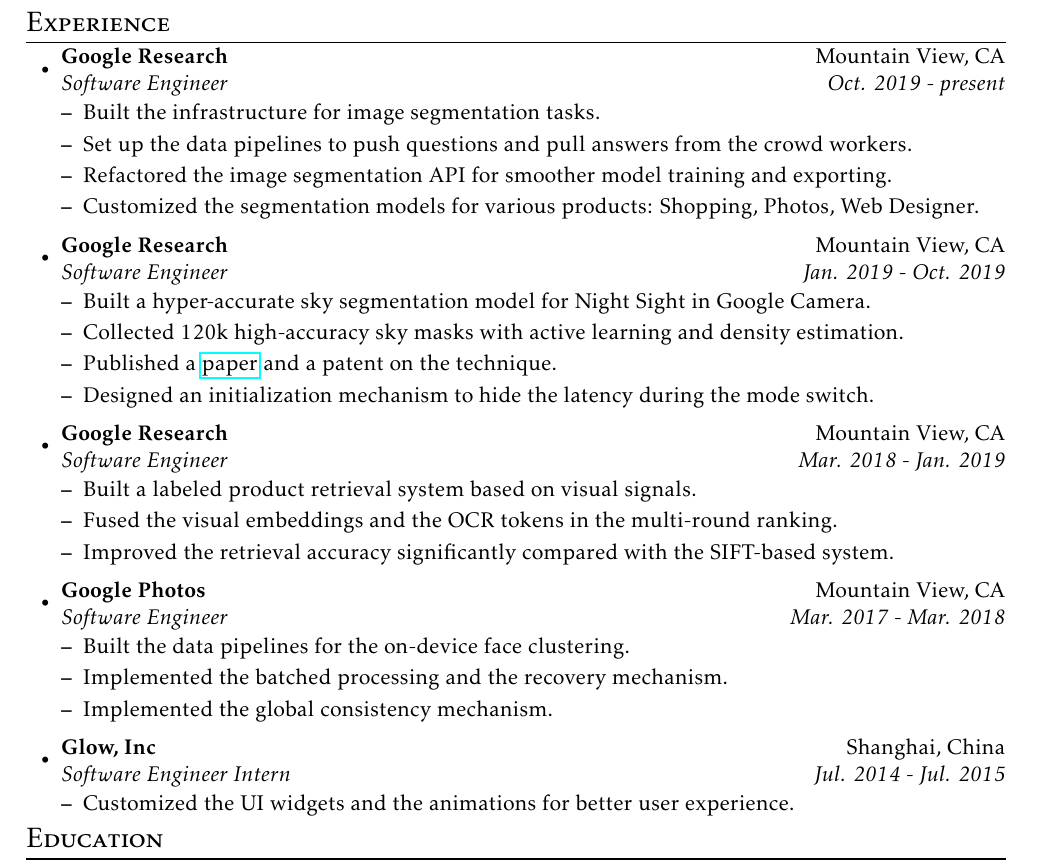
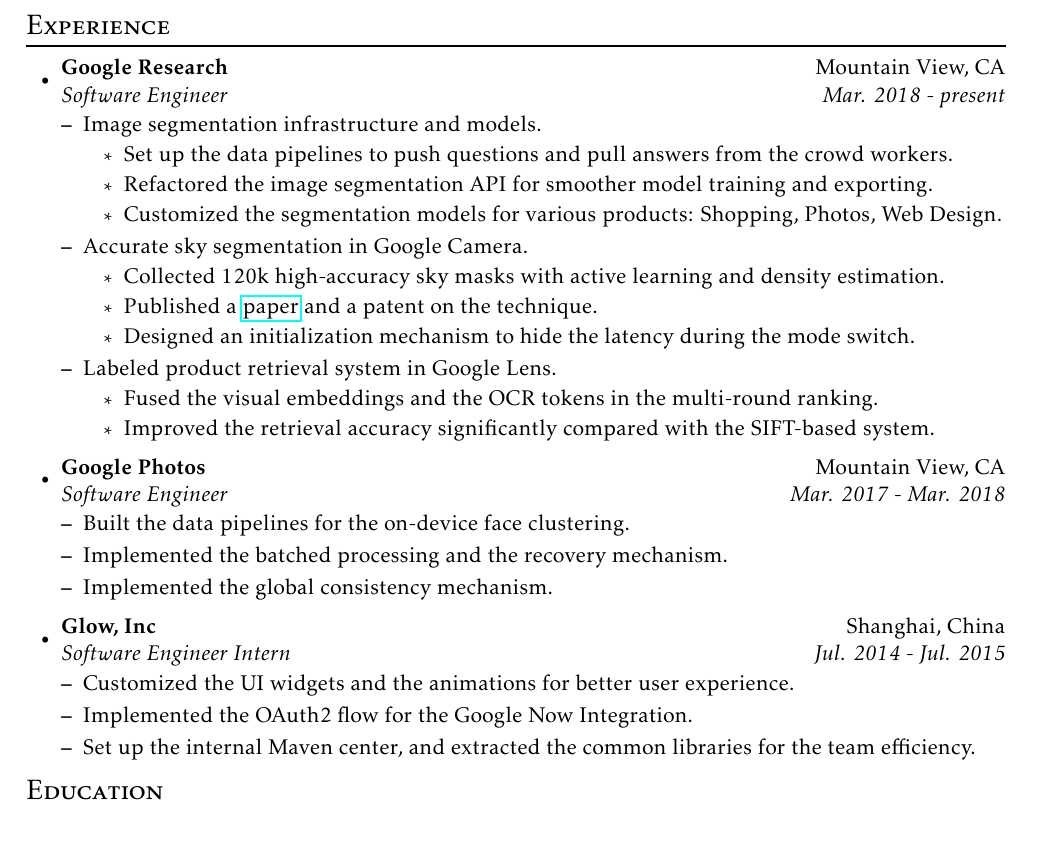
Before and after one commit to misaka-10032/Resume, a LaTeX CV (resume.tex): part of the page, cut so that both start at the same text, the shorter picture padded with empty space. Compiled offline with pdfLaTeX.

Commit message:
Update on 8/6/2020.

```diff
--- a/resume.tex
+++ b/resume.tex
@@ -16,35 +16,42 @@
 \section*{Experience}
 %%%%%%%%%%%%%%%%%%%%%%%%%%%%%%%%%%%%%%%%%%%
 \begin{itemize}
-\resitem{Google Research}{Mountain View, CA}{Software Engineer}{Oct. 2019 - present}
+\resitem{Google Research}{Mountain View, CA}{Software Engineer}{Mar. 2018 - present}
   \begin{itemize}
-  \item Built the infrastructure for image segmentation tasks.
+
+    \item Image segmentation infrastructure and models.
+    \begin{itemize}
       \item Set up the data pipelines to push questions and pull answers from the crowd workers.
       \item Refactored the image segmentation API for smoother model training and exporting.
-  \item Customized the segmentation models for various products: Shopping, Photos, Web Designer.
+      \item Customized the segmentation models for various products: Shopping, Photos, Web Design.
     \end{itemize}
-\resitem{Google Research}{Mountain View, CA}{Software Engineer}{Jan. 2019 - Oct. 2019}
+
+    \item Accurate sky segmentation in Google Camera.
     \begin{itemize}
-  \item Built a hyper-accurate sky segmentation model for Night Sight in Google Camera.
       \item Collected 120k high-accuracy sky masks with active learning and density estimation.
       \item Published a \href{https://google.github.io/sky-optimization/}{paper} and a patent on the technique.
       \item Designed an initialization mechanism to hide the latency during the mode switch.
     \end{itemize}
-\resitem{Google Research}{Mountain View, CA}{Software Engineer}{Mar. 2018 - Jan. 2019}
+
+    \item Labeled product retrieval system in Google Lens.
     \begin{itemize}
-  \item Built a labeled product retrieval system based on visual signals.
       \item Fused the visual embeddings and the OCR tokens in the multi-round ranking.
       \item Improved the retrieval accuracy significantly compared with the SIFT-based system.
     \end{itemize}
+  \end{itemize}
+
 \resitem{Google Photos}{Mountain View, CA}{Software Engineer}{Mar. 2017 - Mar. 2018}
   \begin{itemize}
   \item Built the data pipelines for the on-device face clustering.
   \item Implemented the batched processing and the recovery mechanism.
   \item Implemented the global consistency mechanism.
   \end{itemize}
+
 \resitem{Glow, Inc}{Shanghai, China}{Software Engineer Intern}{Jul. 2014 - Jul. 2015}
   \begin{itemize}
   \item Customized the UI widgets and the animations for better user experience.
+  \item Implemented the OAuth2 flow for the Google Now Integration.
+  \item Set up the internal Maven center, and extracted the common libraries for the team efficiency.
   \end{itemize}
 \end{itemize}
 
```
Also changed, not shown: README.md, resume.pdf. Lines whose indentation alone changed are shown as unchanged.
